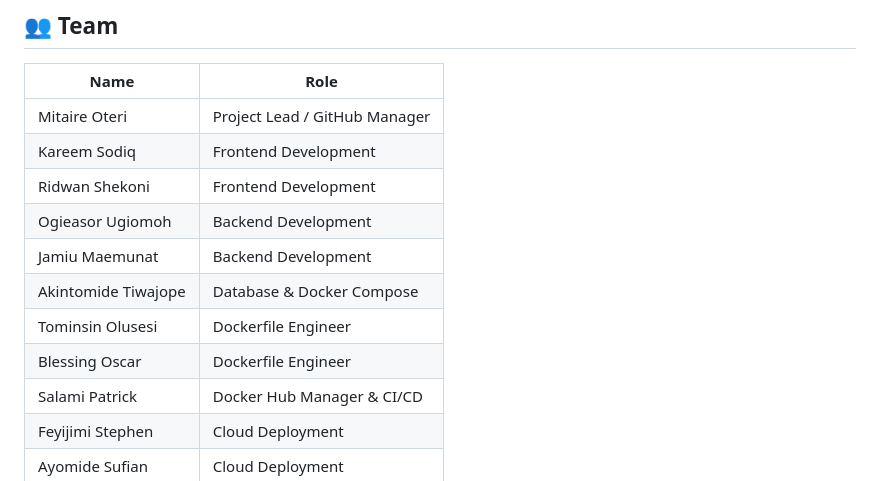
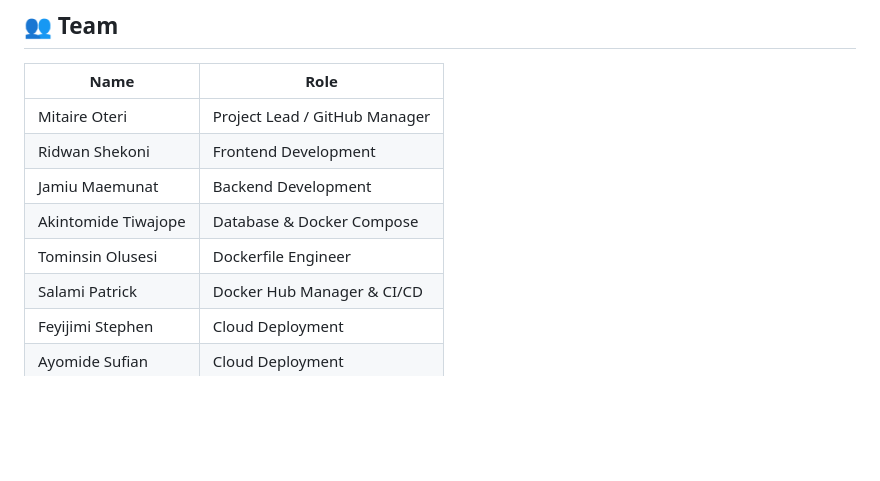
Before and after one commit to Neolegend7632/three-tier-app, a Markdown page: README.md, the part around the change. GitHub-like rendering; blank space fills up the shorter version.

Commit message:
Akintomide: edited names of team members in readme.md

```diff
--- a/README.md
+++ b/README.md
@@ -191,13 +191,10 @@ Go to your repo → **Settings → Secrets and variables → Actions** and add:
 | Name                | Role                          |
 |---------------------|-------------------------------|
 | Mitaire Oteri       | Project Lead / GitHub Manager |
-| Kareem Sodiq        | Frontend Development          |
 | Ridwan Shekoni      | Frontend Development          |
-| Ogieasor Ugiomoh    | Backend Development           |
 | Jamiu Maemunat      | Backend Development           |
 | Akintomide Tiwajope | Database & Docker Compose     |
 | Tominsin Olusesi    | Dockerfile Engineer           |
-| Blessing Oscar      | Dockerfile Engineer           |
 | Salami Patrick      | Docker Hub Manager & CI/CD    |
 | Feyijimi Stephen    | Cloud Deployment              |
 | Ayomide Sufian      | Cloud Deployment              |
```
